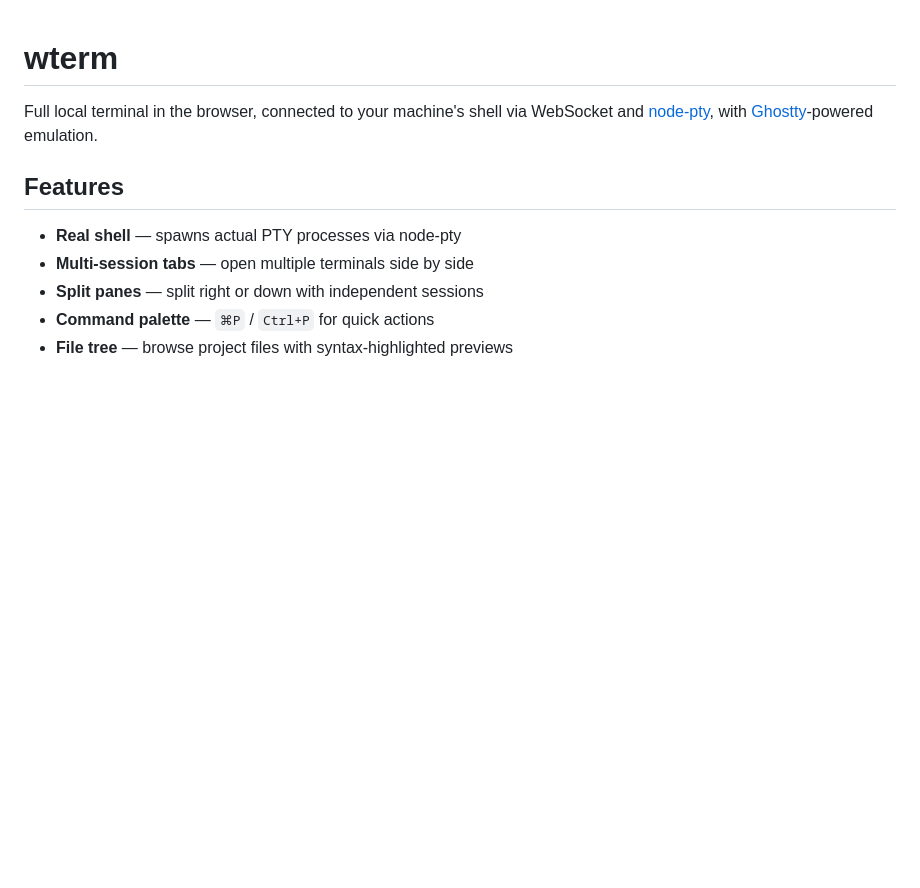
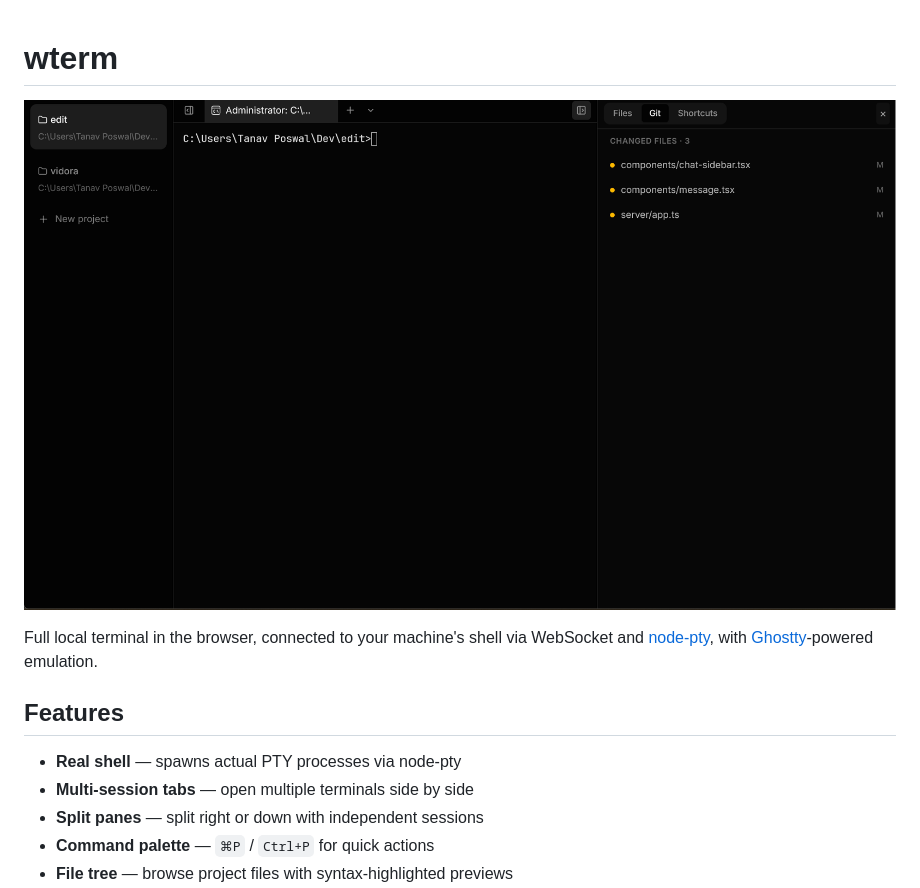
Before and after one commit to tanav29/rhino, a Markdown page: README.md, the part around the change. Rendered like a GitHub page; pictures changed too: image.png (added); blank space fills up the shorter version.

Commit message:
preview

```diff
--- a/README.md
+++ b/README.md
@@ -1,4 +1,6 @@
 # wterm
+
+![Preview](image.png)
 
 Full local terminal in the browser, connected to your machine's shell via WebSocket and [node-pty](https://github.com/microsoft/node-pty), with [Ghostty](https://ghostty.org)-powered emulation.
 
```
